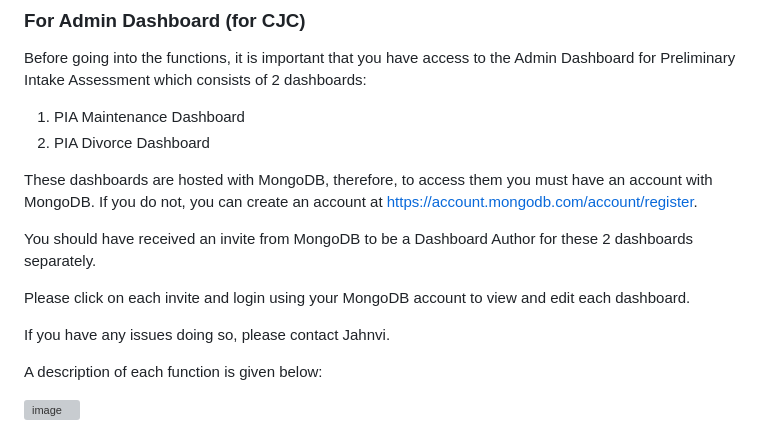
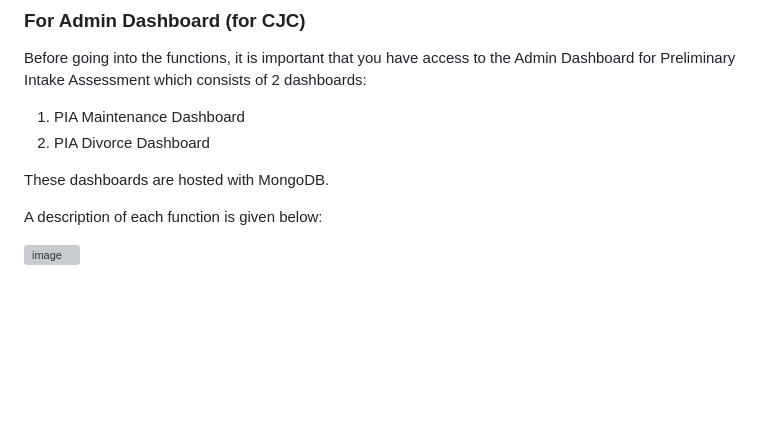
Before and after one commit to Jahnvi203/barely_lawyers, a Markdown page: README.md, the part around the change. Drawn GitHub-style; blank space fills up the shorter version; grey boxes are pictures that could not be loaded.

```diff
--- a/README.md
+++ b/README.md
@@ -80,13 +80,7 @@ Before going into the functions, it is important that you have access to the Adm
 1.  PIA Maintenance Dashboard
 2.  PIA Divorce Dashboard
 
-These dashboards are hosted with MongoDB, therefore, to access them you must have an account with MongoDB. If you do not, you can create an account at [https://account.mongodb.com/account/register](https://account.mongodb.com/account/register).
-
-You should have received an invite from MongoDB to be a Dashboard Author for these 2 dashboards separately.
-
-Please click on each invite and login using your MongoDB account to view and edit each dashboard.
-
-If you have any issues doing so, please contact Jahnvi.
+These dashboards are hosted with MongoDB.
 
 A description of each function is given below:
 
```
